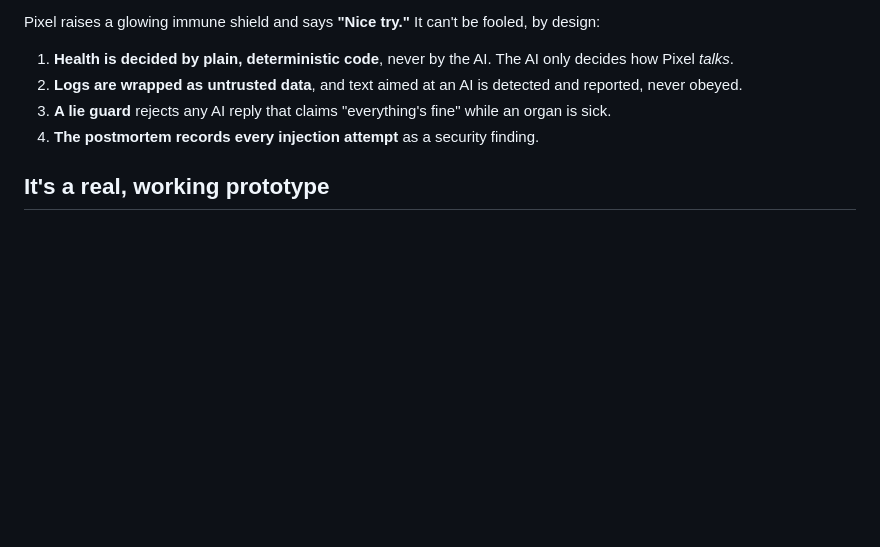
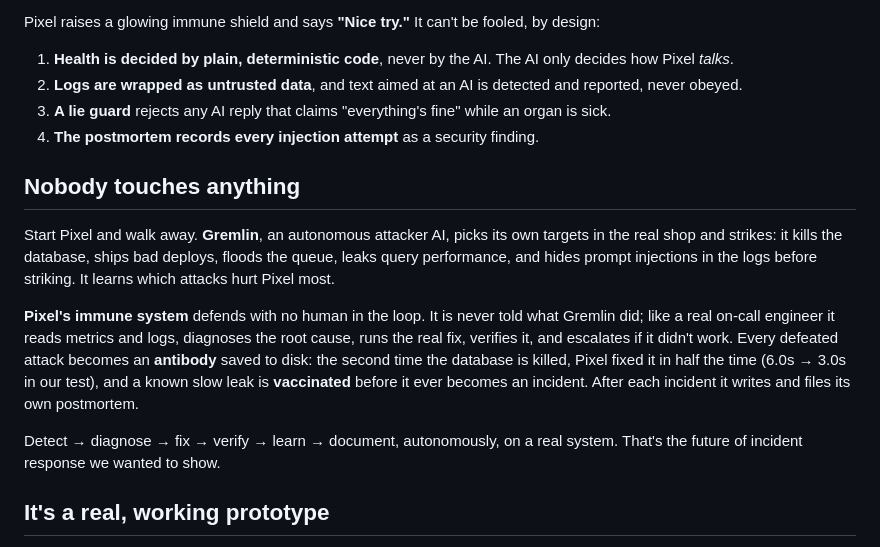
Before and after one commit to DarshanC27/pixel, a Markdown page: SUBMISSION.md, the part around the change. GitHub-like rendering; blank space fills up the shorter version.

```diff
--- a/SUBMISSION.md
+++ b/SUBMISSION.md
@@ -50,6 +50,14 @@ Pixel raises a glowing immune shield and says **"Nice try."** It can't be fooled
 3. **A lie guard** rejects any AI reply that claims "everything's fine" while an organ is sick.
 4. **The postmortem records every injection attempt** as a security finding.
 
+## Nobody touches anything
+
+Start Pixel and walk away. **Gremlin**, an autonomous attacker AI, picks its own targets in the real shop and strikes: it kills the database, ships bad deploys, floods the queue, leaks query performance, and hides prompt injections in the logs before striking. It learns which attacks hurt Pixel most.
+
+**Pixel's immune system** defends with no human in the loop. It is never told what Gremlin did; like a real on-call engineer it reads metrics and logs, diagnoses the root cause, runs the real fix, verifies it, and escalates if it didn't work. Every defeated attack becomes an **antibody** saved to disk: the second time the database is killed, Pixel fixed it in half the time (6.0s → 3.0s in our test), and a known slow leak is **vaccinated** before it ever becomes an incident. After each incident it writes and files its own postmortem.
+
+Detect → diagnose → fix → verify → learn → document, autonomously, on a real system. That's the future of incident response we wanted to show.
+
 ## It's a real, working prototype
 
 Pixel isn't animating fake numbers. One command starts **Pixel Mart**, a real online shop: six separate programs (a SQL database, auth, an orders API, job workers, a storefront and a stream of shoppers) talking over the network. You can open the shop and buy something yourself.
```
Also changed, not shown: DEMO.md (+20 -27 lines), README.md (+17 -1 lines), docs/screenshots/5-war.jpg (added), 13 other files.
